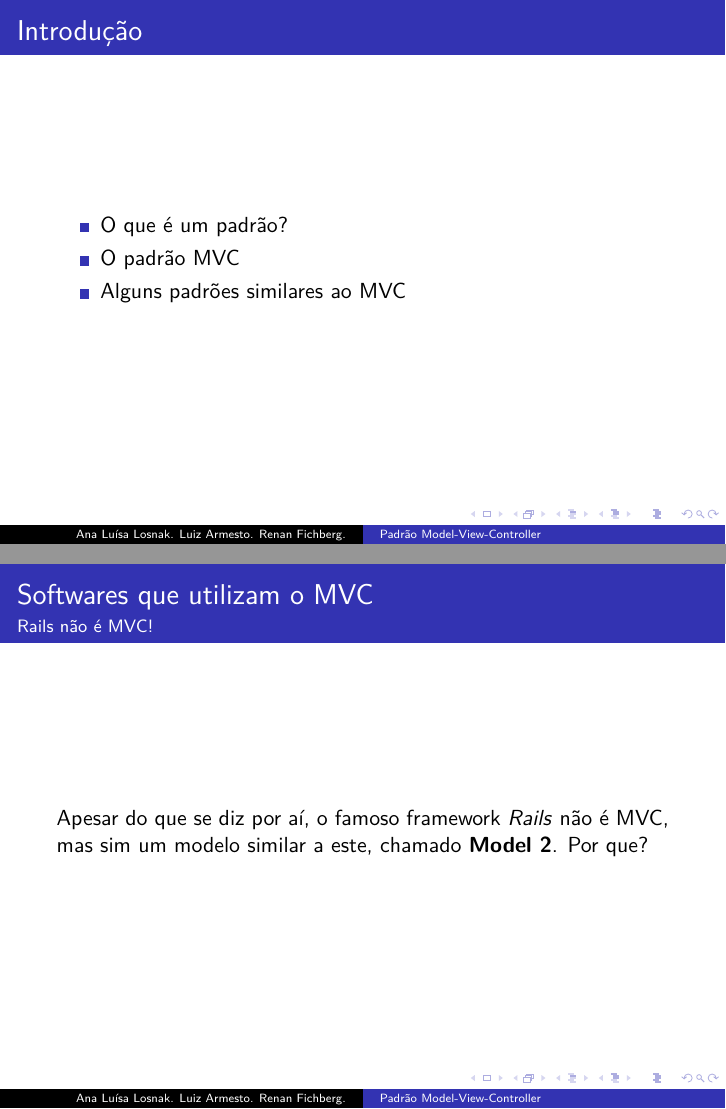
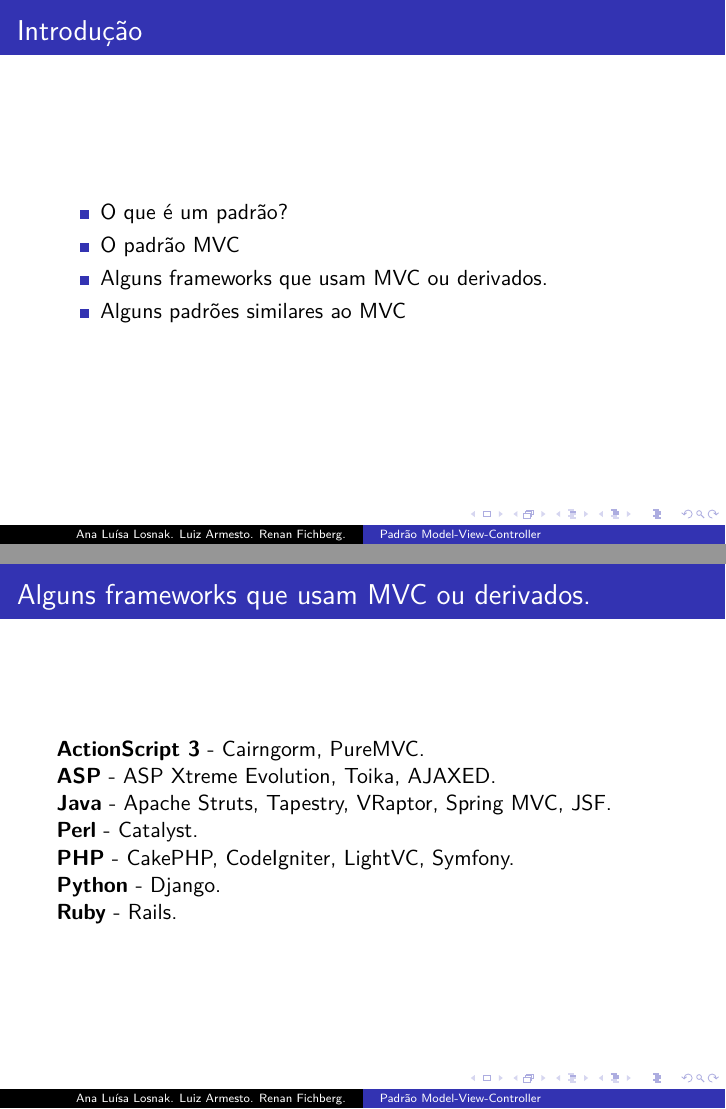
Before and after one commit to Fichberg/MVC-Presentation, LaTeX slides (MVC-Presentation.tex): pages 2 and 10 of 16 before the commit and pages 2 and 9 of 16 after it, joined at a grey line. Compiled offline with pdfLaTeX.

Commit message:
Added frameworks that uses MVC or derived patterns.

```diff
--- a/MVC-Presentation.tex
+++ b/MVC-Presentation.tex
@@ -21,6 +21,7 @@
 \begin{itemize}
 	\item O que é um padrão?
 	\item O padrão MVC
+	\item Alguns frameworks que usam MVC ou derivados.
 	\item Alguns padrões similares ao MVC
 \end{itemize}
 \end{frame}
@@ -80,11 +81,16 @@
 \end{frame}
 
 \begin{frame}
-\frametitle{Softwares que utilizam o MVC}
+\frametitle{Alguns frameworks que usam MVC ou derivados.}
 \framesubtitle{}
+	\textbf{ActionScript 3} - Cairngorm, PureMVC.\\
+	\textbf{ASP} - ASP Xtreme Evolution, Toika, AJAXED.\\
+	\textbf{Java} - Apache Struts, Tapestry, VRaptor, Spring MVC, JSF.\\
+	\textbf{Perl} - Catalyst.\\
+	\textbf{PHP} - CakePHP, CodeIgniter, LightVC, Symfony.\\
+	\textbf{Python} - Django.\\
+	\textbf{Ruby} - Rails.
 \end{frame}
 
 \begin{frame}
-\frametitle{Softwares que utilizam o MVC}
-\framesubtitle{Rails não é MVC!}
-	Apesar do que se diz por aí, o famoso framework \textit{Rails} não é MVC, mas sim um modelo similar a este, chamado \textbf{Model 2}. Por que?\\
+\frametitle{Alguns frameworks que usam MVC ou derivados.}
@@ -91,8 +100,8 @@
 \end{frame}
 
 \begin{frame}
-\frametitle{Softwares que utilizam o MVC}
-\framesubtitle{Rails não é MVC!}
+\frametitle{Alguns frameworks que usam MVC ou derivados.}
+\framesubtitle{Rails não é MVC puro!}
 	No MVC clássico, um model pode notificar as views a respeito das mudanças que aconteceram (a partir do padrão \textit{Observer}). No Rails
 	nós não notificamos as views a partir do model, o controller simplesmente passa o dado do model para as views e se encarrega da geração do HTML que
 	é posteriormente enviado ao browser, como exibido no esquema abaixo:
```
Also changed, not shown: mvc_pope_krasner.png (added), MVC-Presentation.tex (18 more changed lines).
